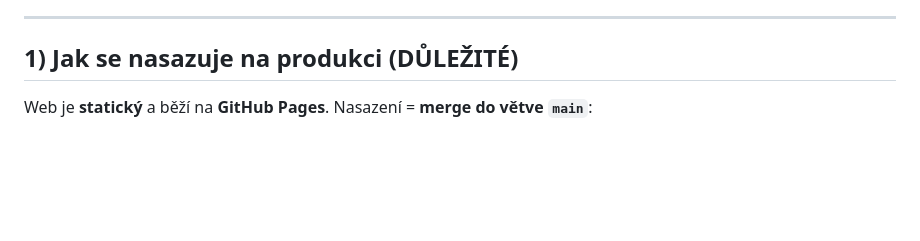
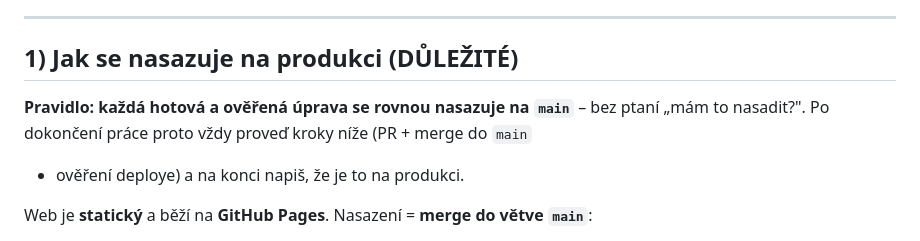
Before and after one commit to VladimirG18/RD-Modrice-Grmelovi-public, a Markdown page: CLAUDE.md, the part around the change. Drawn GitHub-style; blank space fills up the shorter version.

Commit message:
CLAUDE.md: pravidlo – hotové úpravy se rovnou nasazují na main
Co-Authored-By: Claude Sonnet 5.5 <noreply@anthropic.com>
Claude-Session: https://claude.ai/code/session_01WKvc411KfkTPHHaX5ej71E

```diff
--- a/CLAUDE.md
+++ b/CLAUDE.md
@@ -10,6 +10,10 @@ např. Sonnet) navázat bez ztráty dosud zjištěných informací.
 ---
 
 ## 1) Jak se nasazuje na produkci (DŮLEŽITÉ)
+
+**Pravidlo: každá hotová a ověřená úprava se rovnou nasazuje na `main`** – bez ptaní
+„mám to nasadit?". Po dokončení práce proto vždy proveď kroky níže (PR + merge do `main`
++ ověření deploye) a na konci napiš, že je to na produkci.
 
 Web je **statický** a běží na **GitHub Pages**. Nasazení = **merge do větve `main`**:
 
```
